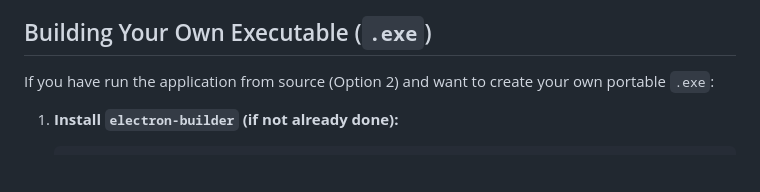
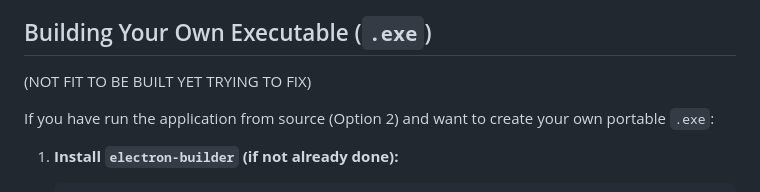
Before and after one commit to Germanized/BetterBootstrap-Release, a Markdown page: README.md, the part around the change. Rendered like a GitHub page; blank space fills up the shorter version.

```diff
--- a/README.md
+++ b/README.md
@@ -49,6 +49,7 @@ There are two ways to use BetterBootstrap: running the pre-built executable or r
 6.  **Usage:** The application interface and functionality are the same as described in Option 1. Use the UI to manage BetterDiscord. Check the terminal window where you ran `npm start` *and* the in-app logs for detailed output.
 
 ## Building Your Own Executable (`.exe`)
+(NOT FIT TO BE BUILT YET TRYING TO FIX)
 
 If you have run the application from source (Option 2) and want to create your own portable `.exe`:
 
```
